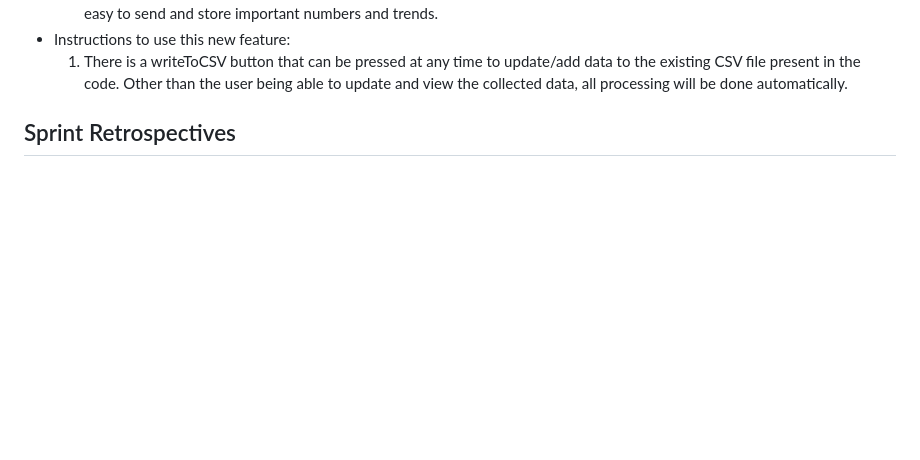
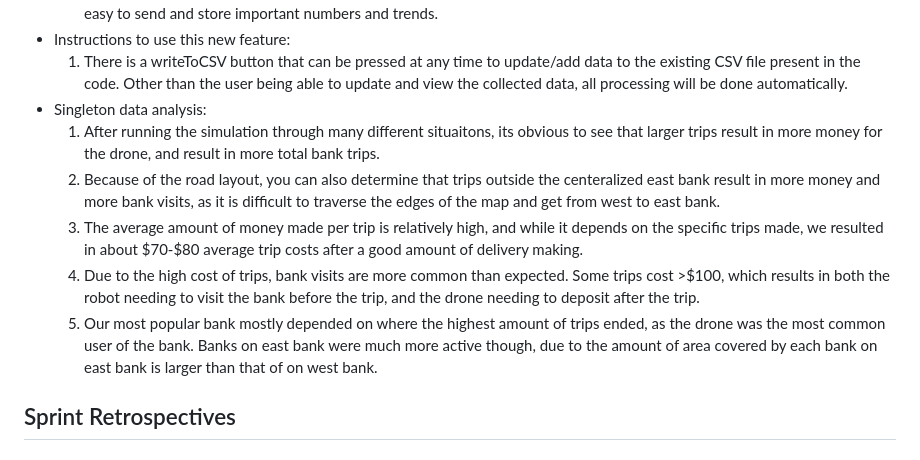
Before and after one commit to Chiemeka-Nwakama/Drone-Simulation-System, a Markdown page: README.md, the part around the change. GitHub-like rendering; blank space fills up the shorter version.

```diff
--- a/README.md
+++ b/README.md
@@ -169,6 +169,14 @@ While overall layout is better laid out in the attached UML and .cc files, a gen
      <ol>
         <li> There is a writeToCSV button that can be pressed at any time to update/add data to the existing CSV file present in the code. Other than the user being able to update and view the collected data, all processing will be done automatically.
      </ol>
+    <li> Singleton data analysis:
+     <ol>
+        <li> After running the simulation through many different situaitons, its obvious to see that larger trips result in more money for the drone, and result in more total bank trips.
+        <li> Because of the road layout, you can also determine that trips outside the centeralized east bank result in more money and more bank visits, as it is difficult to traverse the edges of the map and get from west to east bank.
+        <li> The average amount of money made per trip is relatively high, and while it depends on the specific trips made, we resulted in about $70-$80 average trip costs after a good amount of delivery making.
+        <li> Due to the high cost of trips, bank visits are more common than expected. Some trips cost >$100, which results in both the robot needing to visit the bank before the trip, and the drone needing to deposit after the trip.
+        <li> Our most popular bank mostly depended on where the highest amount of trips ended, as the drone was the most common user of the bank. Banks on east bank were much more active though, due to the amount of area covered by each bank on east bank is larger than that of on west bank.
+     </ol>
 </ul>
 
 ## Sprint Retrospectives
```
